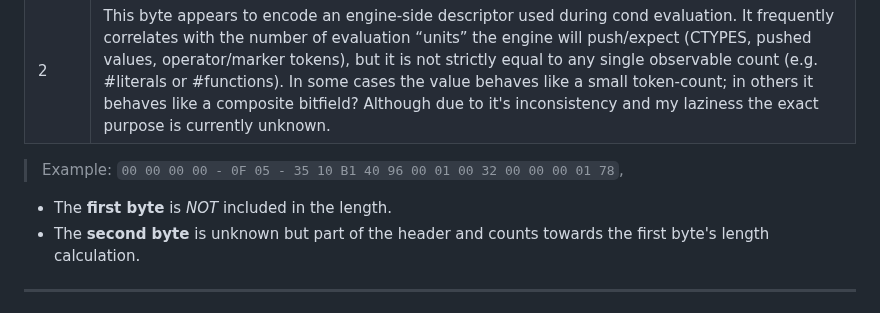
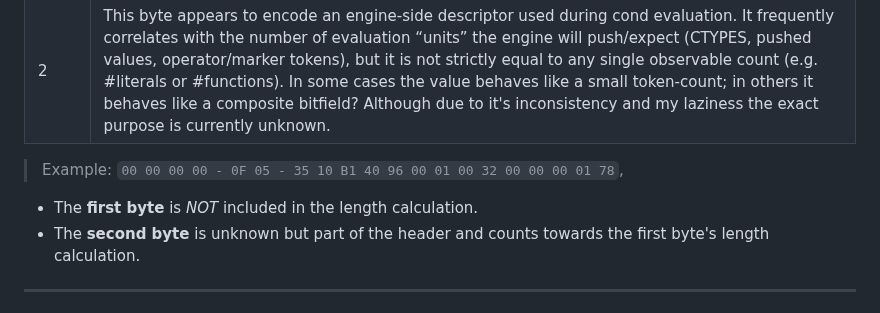
Before and after one commit to n123git/yw-cond, a Markdown page: README.md, the part around the change. Drawn GitHub-style.

```diff
--- a/README.md
+++ b/README.md
@@ -29,7 +29,7 @@ The header is always equivalent to `00 00 00 00` and has no impact on the cond i
 > Example: `00 00 00 00 - 0F 05 - 35 10 B1 40 96 00 01 00 32 00 00 00 01 78`,
 
 
-* The **first byte** is *NOT* included in the length.
+* The **first byte** is *NOT* included in the length calculation.
 * The **second byte** is unknown but part of the header and counts towards the first byte's length calculation.
 
 ---
```
